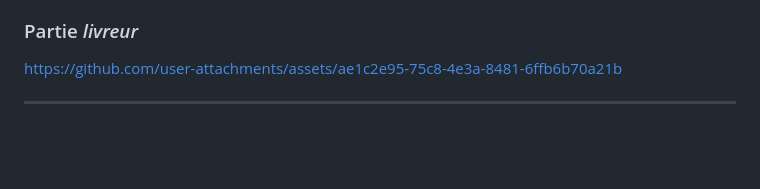
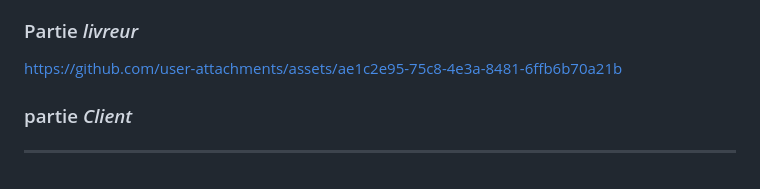
Before and after one commit to aithmadoussama/projet_fin_module_web2, a Markdown page: README.md, the part around the change. Drawn GitHub-style; blank space fills up the shorter version.

```diff
--- a/README.md
+++ b/README.md
@@ -121,5 +121,7 @@ https://github.com/user-attachments/assets/1bcb3ef2-2def-4b79-9573-68e1433060ad
 ### Partie *livreur*
 https://github.com/user-attachments/assets/ae1c2e95-75c8-4e3a-8481-6ffb6b70a21b
 
+### partie *Client*
+
 
 ---
```
